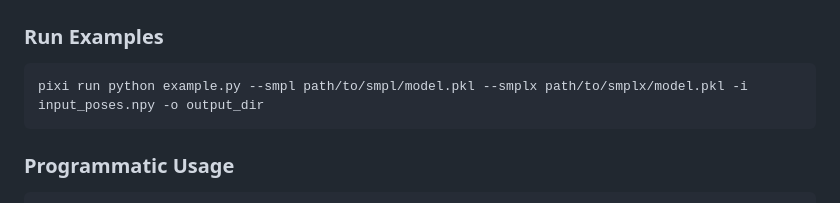
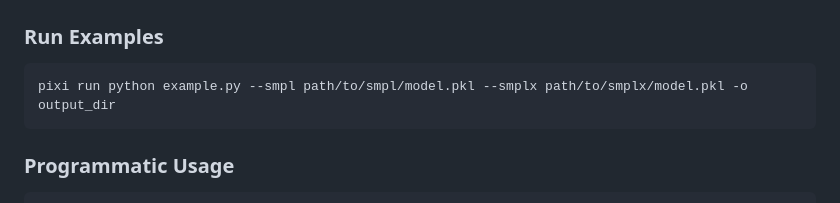
Before and after one commit to facebookresearch/MHR, a Markdown page: tools/smpl_proto_conversion/README.md, the part around the change. GitHub-like rendering.

Commit message:
conversion tool example uses the example poses under data folder.

````diff
--- a/tools/smpl_proto_conversion/README.md
+++ b/tools/smpl_proto_conversion/README.md
@@ -57,7 +57,7 @@ You'll need the official SMPL/SMPLX model files:
 ### Run Examples
 
 ```bash
-pixi run python example.py --smpl path/to/smpl/model.pkl --smplx path/to/smplx/model.pkl -i input_poses.npy -o output_dir
+pixi run python example.py --smpl path/to/smpl/model.pkl --smplx path/to/smplx/model.pkl -o output_dir
 ```
 
 ### Programmatic Usage
````
